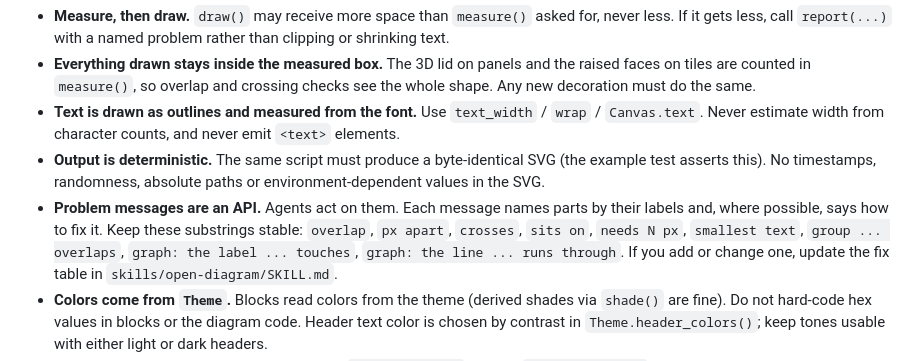
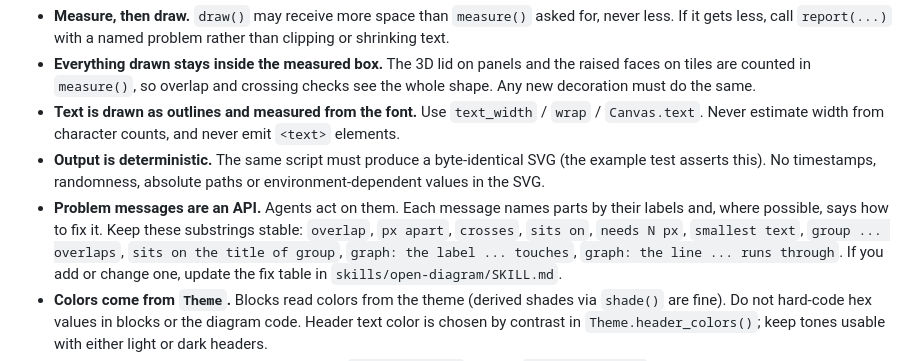
Before and after one commit to Orrae-Labs/open-diagram-rs, a Markdown page: AGENTS.md, the part around the change. GitHub-like rendering.

```diff
--- a/AGENTS.md
+++ b/AGENTS.md
@@ -68,7 +68,7 @@ needs a browser. CI (`.github/workflows/test.yml`) runs the tests on Python 3.10
   No timestamps, randomness, absolute paths or environment-dependent values in the SVG.
 - **Problem messages are an API.** Agents act on them. Each message names parts by their labels and, where
   possible, says how to fix it. Keep these substrings stable: `overlap`, `px apart`, `crosses`, `sits on`,
-  `needs N px`, `smallest text`, `group ... overlaps`, `graph: the label ... touches`,
+  `needs N px`, `smallest text`, `group ... overlaps`, `sits on the title of group`, `graph: the label ... touches`,
   `graph: the line ... runs through`. If you add or change one, update the fix table in `skills/open-diagram/SKILL.md`.
 - **Colors come from `Theme`.** Blocks read colors from the theme (derived shades via `shade()` are fine). Do not
   hard-code hex values in blocks or the diagram code. Header text color is chosen by contrast in
```
Also changed, not shown: README.md (+1 -1 lines), skills/open-diagram/SKILL.md (+1 -0 lines), docs/images/business_map.png, docs/images/signup_flow.png, docs/images/systems_map.png, 8 other files.
